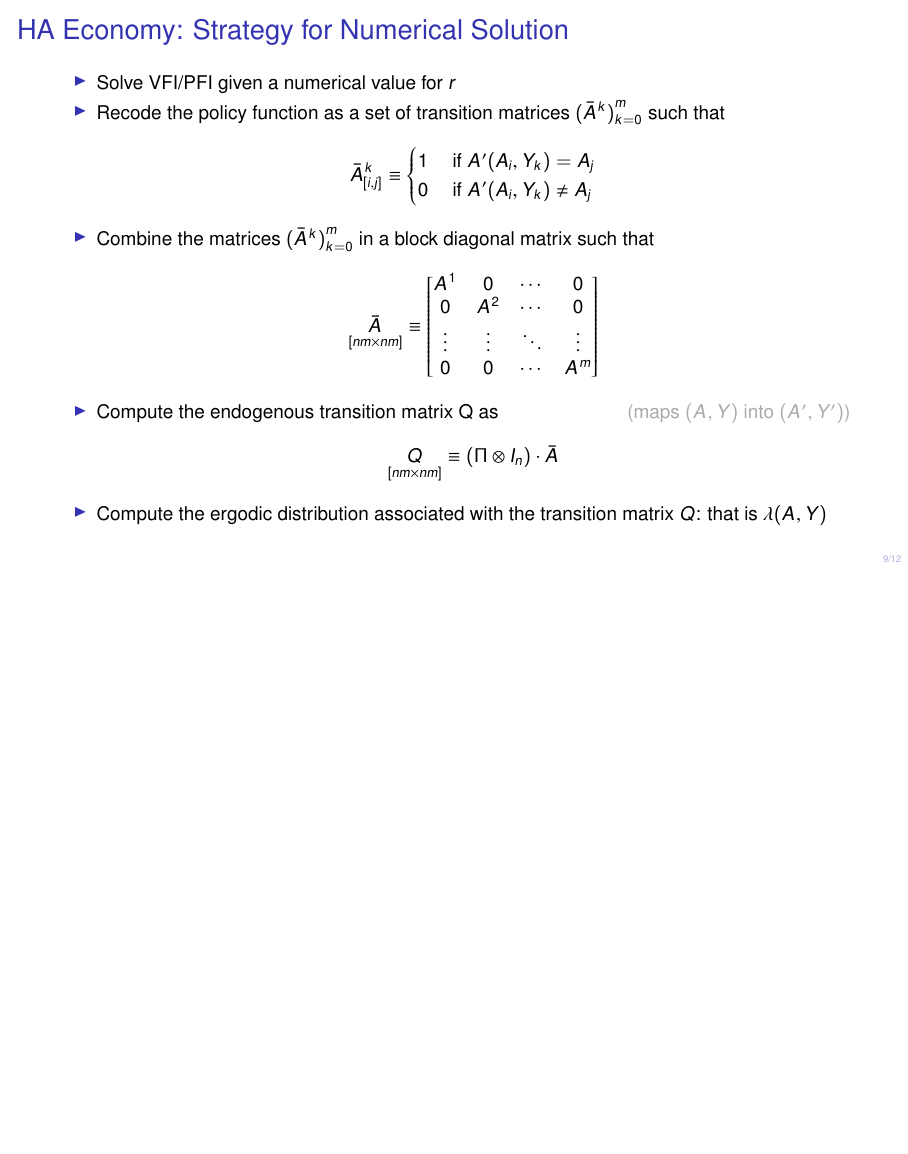
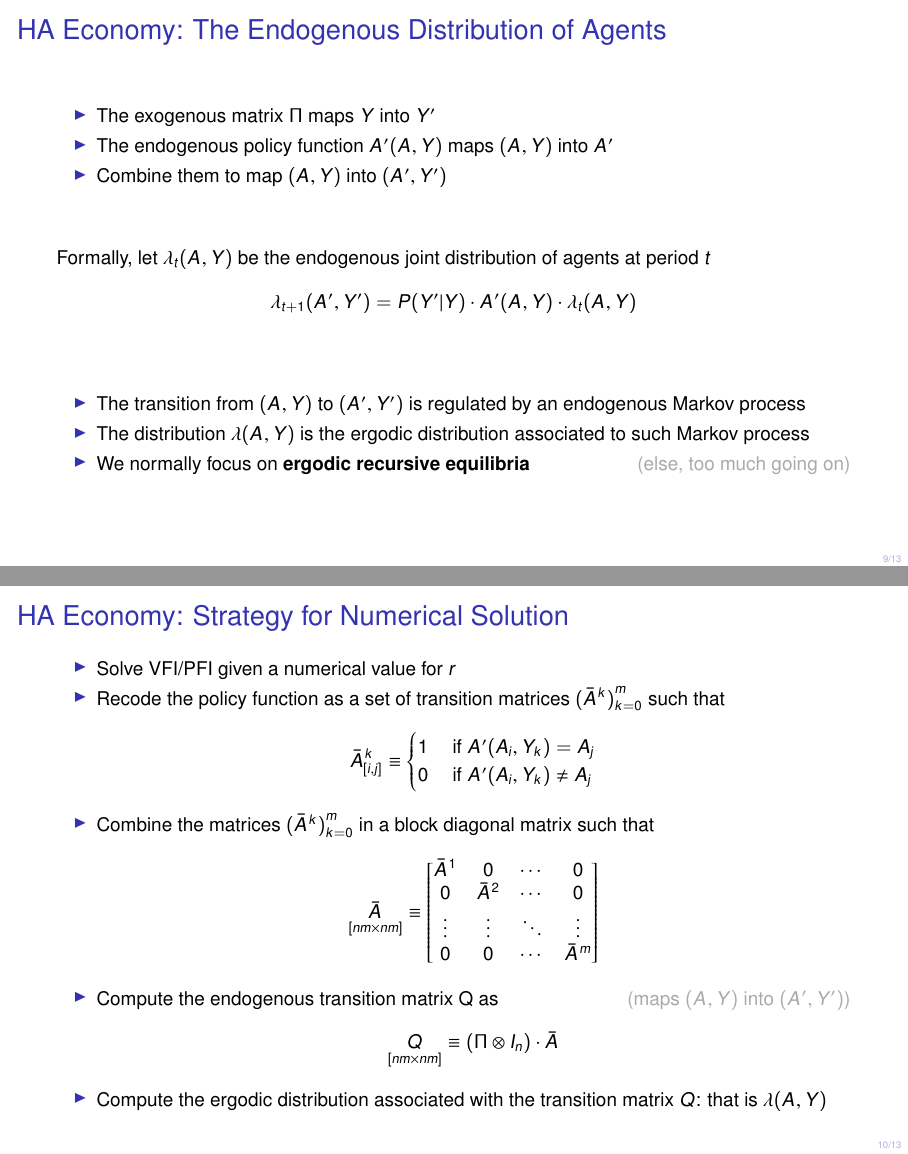
Before and after one commit to AndreaPasqualini/numerical_methods_macroeconomics, LaTeX slides (slides/ta4.tex): page 9 of 12 before the commit and pages 9 and 10 of 13 after it, the two joined at a grey line, the shorter picture padded with empty space. The pictures show the PDF file slides/ta4.pdf that the author committed with the source.

Commit message:
Fix typos, add one slide about the endogenous distribution of agents

```diff
--- a/slides/ta4.tex
+++ b/slides/ta4.tex
@@ -279,4 +281,6 @@
 
     Market clearing: total savings = total borrowings
     \begin{equation*}
-      \int_A \int_Y \lambda(A, Y) A'(A, Y)\ \text{d}\, Y\ \text{d}\, A = 0
+      \int_A \int_Y \lambda(A, Y)\ A'(A, Y)\ \text{d} Y\ \text{d} A = 0
+    \end{equation*}
+    \begin{itemize}
@@ -283,8 +290,34 @@
+    \end{itemize}
+
+    \vfill\pause
+
+    \textbf{Objective:} approximate the ergodic endogenous distribution $\lambda(A, Y)$
+  \end{frame}
+
+  \begin{frame}
+    \frametitle{HA Economy: The Endogenous Distribution of Agents}
+
+    \begin{itemize}
+      \item The exogenous matrix $\Pi$ maps $Y$ into $Y'$
+      \item The endogenous policy function $A'(A, Y)$ maps $(A, Y)$ into $A'$
+      \item Combine them to map $(A, Y)$ into $(A', Y')$
+    \end{itemize}
+
+    \vfill\pause
+
+    Formally, let $\lambda_t(A, Y)$ be the endogenous joint distribution of agents at period $t$
+    \begin{equation*}
+      \lambda_{t+1}(A', Y') = P(Y' | Y) \cdot A'(A, Y) \cdot \lambda_t(A, Y)
     \end{equation*}
 
     \vfill\pause
 
-    \textbf{Objective:} compute the ergodic endogenous distribution $\lambda(A, Y)$
+    \begin{itemize}
+      \item The transition from $(A, Y)$ to $(A', Y')$ is regulated by an endogenous Markov process
+      \item The distribution $\lambda(A, Y)$ is the ergodic distribution associated to such Markov process
+      \item We normally focus on \textbf{ergodic recursive equilibria} \hfill\dimmer{(else, too much going on)}
+    \end{itemize}
+
   \end{frame}
 
   \begin{frame}
@@ -368,7 +401,7 @@
           \item Report on the speed improvements
         \end{enumerate}
       \vfill
-      \item The second example we saw today is essentially Huggett
+      \item The second example we saw today is essentially the Huggett model
         \begin{enumerate}
           \item Adapt the code such that it is written as one coherent Python \texttt{class}
           \item Generalize the code to accept any AR(1) process for the endowment process
```
Also changed, not shown: slides/ta4.pdf, slides/ta4.tex (31 more changed lines).
